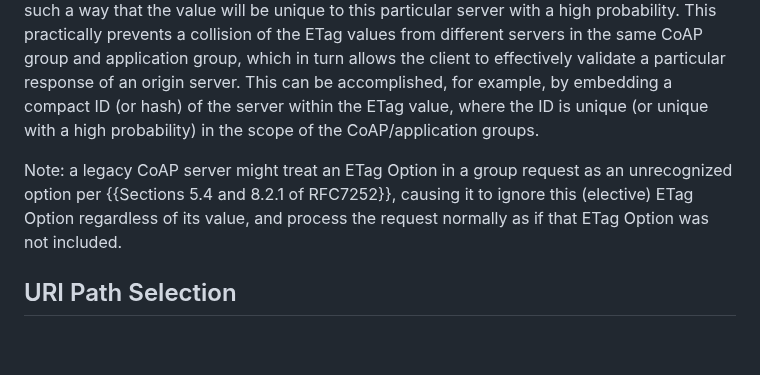
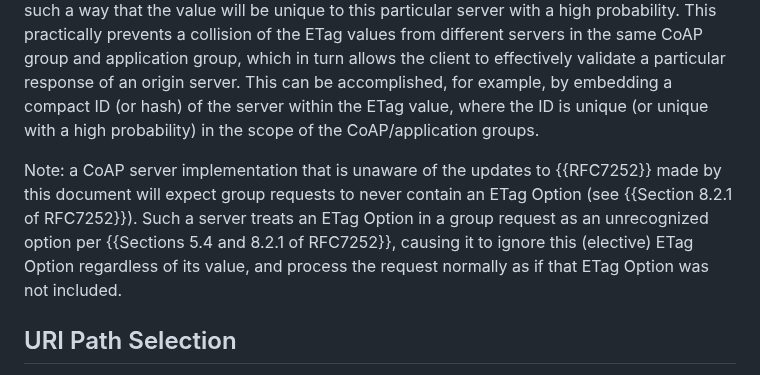
Before and after one commit to core-wg/groupcomm-bis, a Markdown page: draft-ietf-core-groupcomm-bis.md, the part around the change. Drawn GitHub-style; blank space fills up the shorter version.

Commit message:
Avoid the term "legacy server"

```diff
--- a/draft-ietf-core-groupcomm-bis.md
+++ b/draft-ietf-core-groupcomm-bis.md
@@ -587,7 +587,7 @@ A server endpoint MUST process an ETag Option in a GET or FETCH group request in
 A server endpoint that includes an ETag Option in a response to a group request SHOULD construct the ETag Option value in such a way that the value
 will be unique to this particular server with a high probability. This practically prevents a collision of the ETag values from different servers in the same CoAP group and application group, which in turn allows the client to effectively validate a particular response of an origin server. This can be accomplished, for example, by embedding a compact ID (or hash) of the server within the ETag value, where the ID is unique (or unique with a high probability) in the scope of the CoAP/application groups.
 
-Note: a legacy CoAP server might treat an ETag Option in a group request as an unrecognized option per {{Sections 5.4 and 8.2.1 of RFC7252}}, causing it to ignore this (elective) ETag Option regardless of its value, and process the request normally as if that ETag Option was not included.
+Note: a CoAP server implementation that is unaware of the updates to {{RFC7252}} made by this document will expect group requests to never contain an ETag Option (see {{Section 8.2.1 of RFC7252}}). Such a server treats an ETag Option in a group request as an unrecognized option per {{Sections 5.4 and 8.2.1 of RFC7252}}, causing it to ignore this (elective) ETag Option regardless of its value, and process the request normally as if that ETag Option was not included.
 
 
 ## URI Path Selection ##
```
